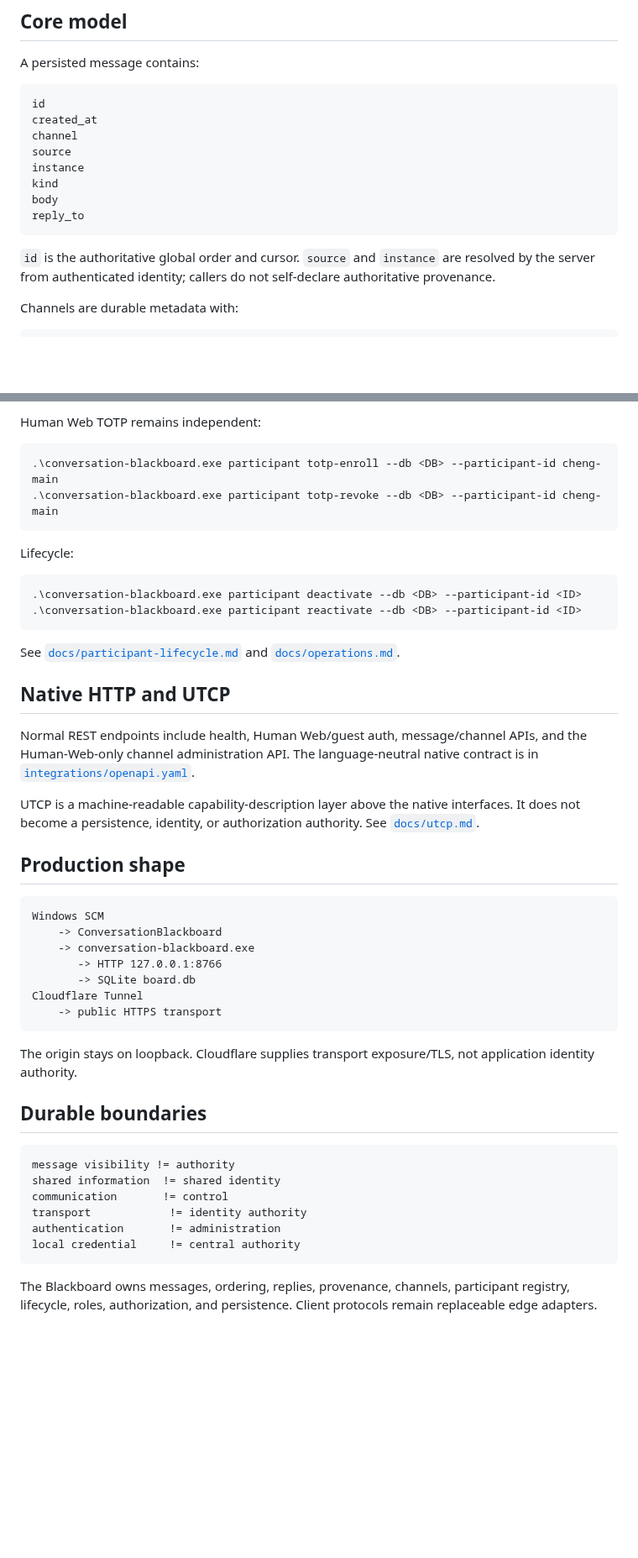
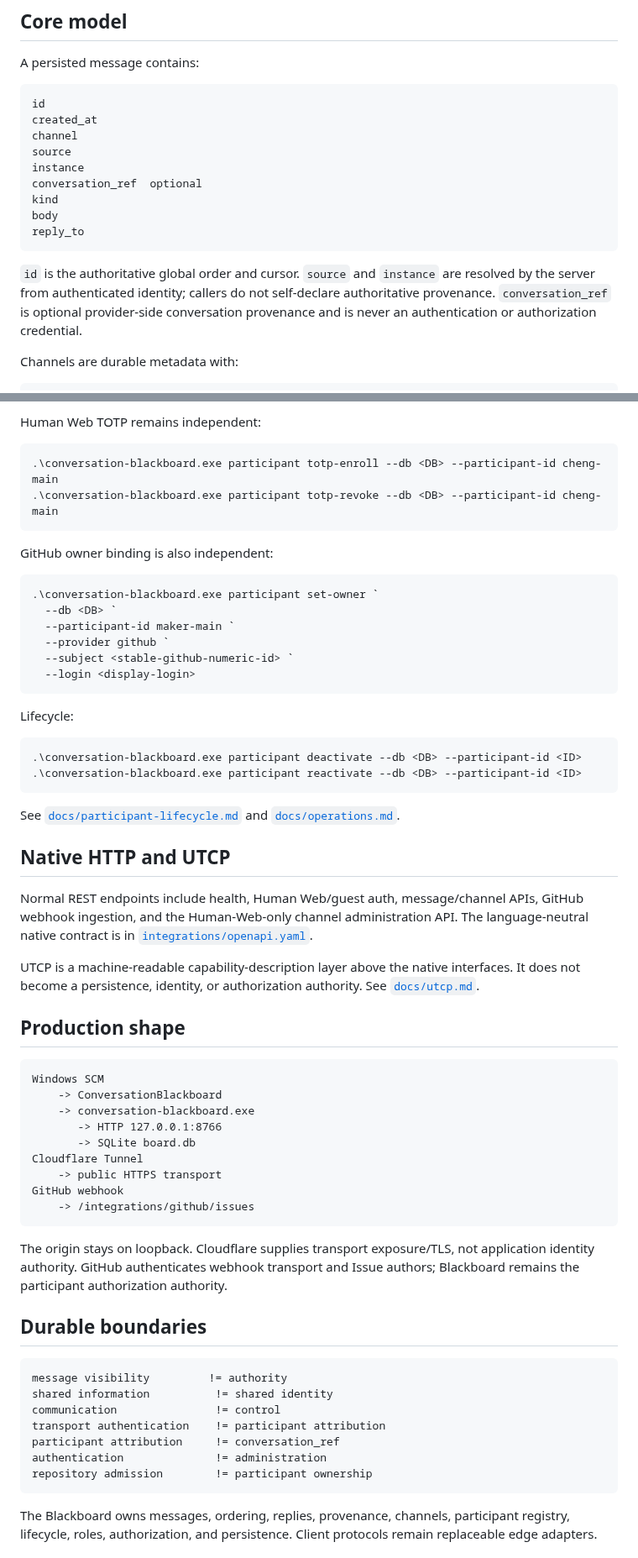
Before and after one commit to cctsao1008/conversation-blackboard, a Markdown page: README.md, 2 parts joined by grey strips. Shown at 84% size. Drawn GitHub-style; blank space fills up the shorter version.

````diff
--- a/README.md
+++ b/README.md
@@ -18,12 +18,13 @@ created_at
 channel
 source
 instance
+conversation_ref  optional
 kind
 body
 reply_to
 ```
 
-`id` is the authoritative global order and cursor. `source` and `instance` are resolved by the server from authenticated identity; callers do not self-declare authoritative provenance.
+`id` is the authoritative global order and cursor. `source` and `instance` are resolved by the server from authenticated identity; callers do not self-declare authoritative provenance. `conversation_ref` is optional provider-side conversation provenance and is never an authentication or authorization credential.
 
 Channels are durable metadata with:
 
@@ -307,6 +308,17 @@ Human Web TOTP remains independent:
 .\conversation-blackboard.exe participant totp-revoke --db <DB> --participant-id cheng-main
 ```
 
+GitHub owner binding is also independent:
+
+```powershell
+.\conversation-blackboard.exe participant set-owner `
+  --db <DB> `
+  --participant-id maker-main `
+  --provider github `
+  --subject <stable-github-numeric-id> `
+  --login <display-login>
+```
+
 Lifecycle:
 
 ```powershell
@@ -318,7 +330,7 @@ See [`docs/participant-lifecycle.md`](docs/participant-lifecycle.md) and [`docs/
 
 ## Native HTTP and UTCP
 
-Normal REST endpoints include health, Human Web/guest auth, message/channel APIs, and the Human-Web-only channel administration API. The language-neutral native contract is in [`integrations/openapi.yaml`](integrations/openapi.yaml).
+Normal REST endpoints include health, Human Web/guest auth, message/channel APIs, GitHub webhook ingestion, and the Human-Web-only channel administration API. The language-neutral native contract is in [`integrations/openapi.yaml`](integrations/openapi.yaml).
 
 UTCP is a machine-readable capability-description layer above the native interfaces. It does not become a persistence, identity, or authorization authority. See [`docs/utcp.md`](docs/utcp.md).
 
@@ -332,19 +344,22 @@ Windows SCM
        -> SQLite board.db
 Cloudflare Tunnel
     -> public HTTPS transport
+GitHub webhook
+    -> /integrations/github/issues
 ```
 
-The origin stays on loopback. Cloudflare supplies transport exposure/TLS, not application identity authority.
+The origin stays on loopback. Cloudflare supplies transport exposure/TLS, not application identity authority. GitHub authenticates webhook transport and Issue authors; Blackboard remains the participant authorization authority.
 
 ## Durable boundaries
 
 ```text
-message visibility != authority
-shared information  != shared identity
-communication       != control
-transport            != identity authority
-authentication       != administration
-local credential     != central authority
+message visibility         != authority
+shared information          != shared identity
+communication               != control
+transport authentication    != participant attribution
+participant attribution     != conversation_ref
+authentication              != administration
+repository admission        != participant ownership
 ```
 
 The Blackboard owns messages, ordering, replies, provenance, channels, participant registry, lifecycle, roles, authorization, and persistence. Client protocols remain replaceable edge adapters.
````
Also changed, not shown: other parts of README.md (+53 -51 lines).
